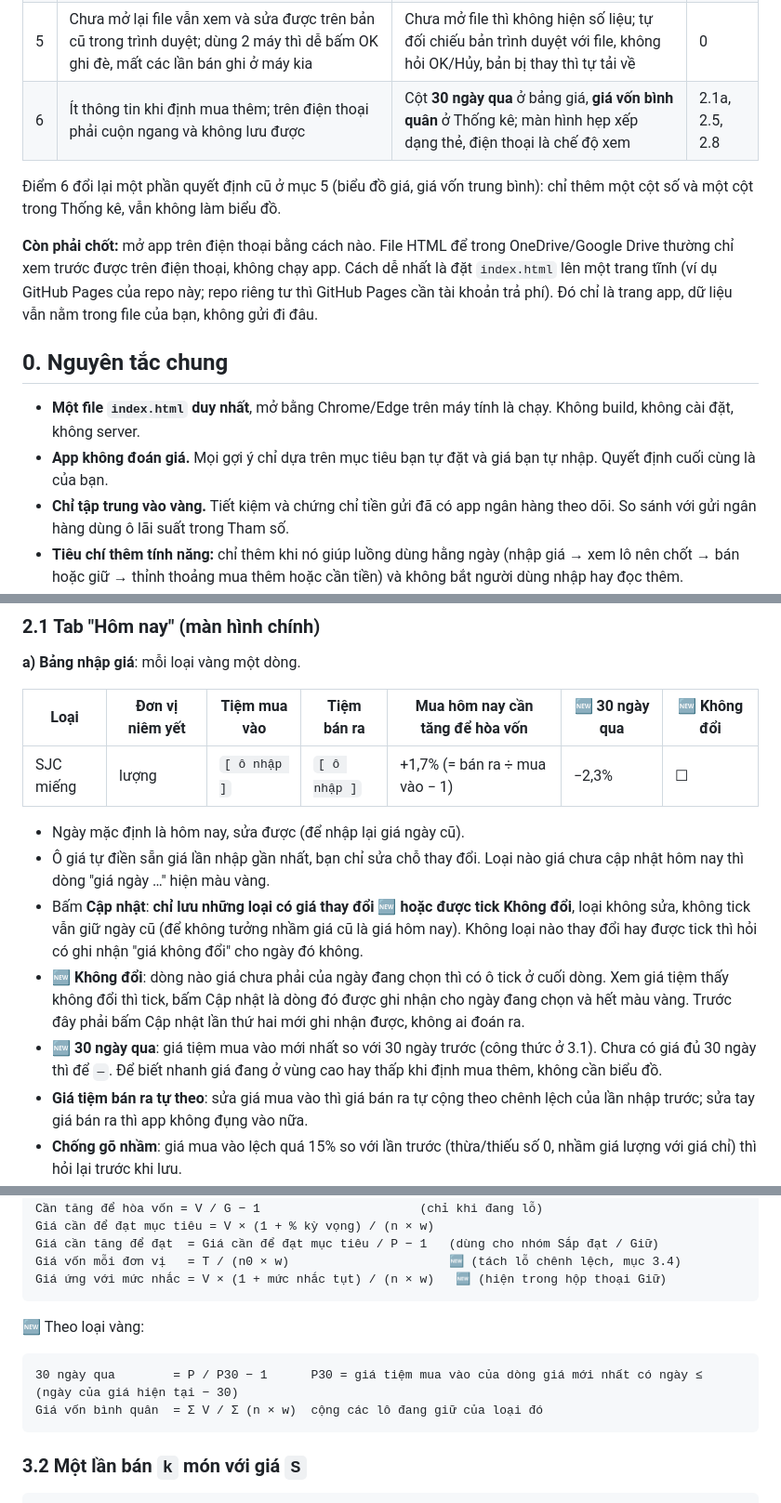
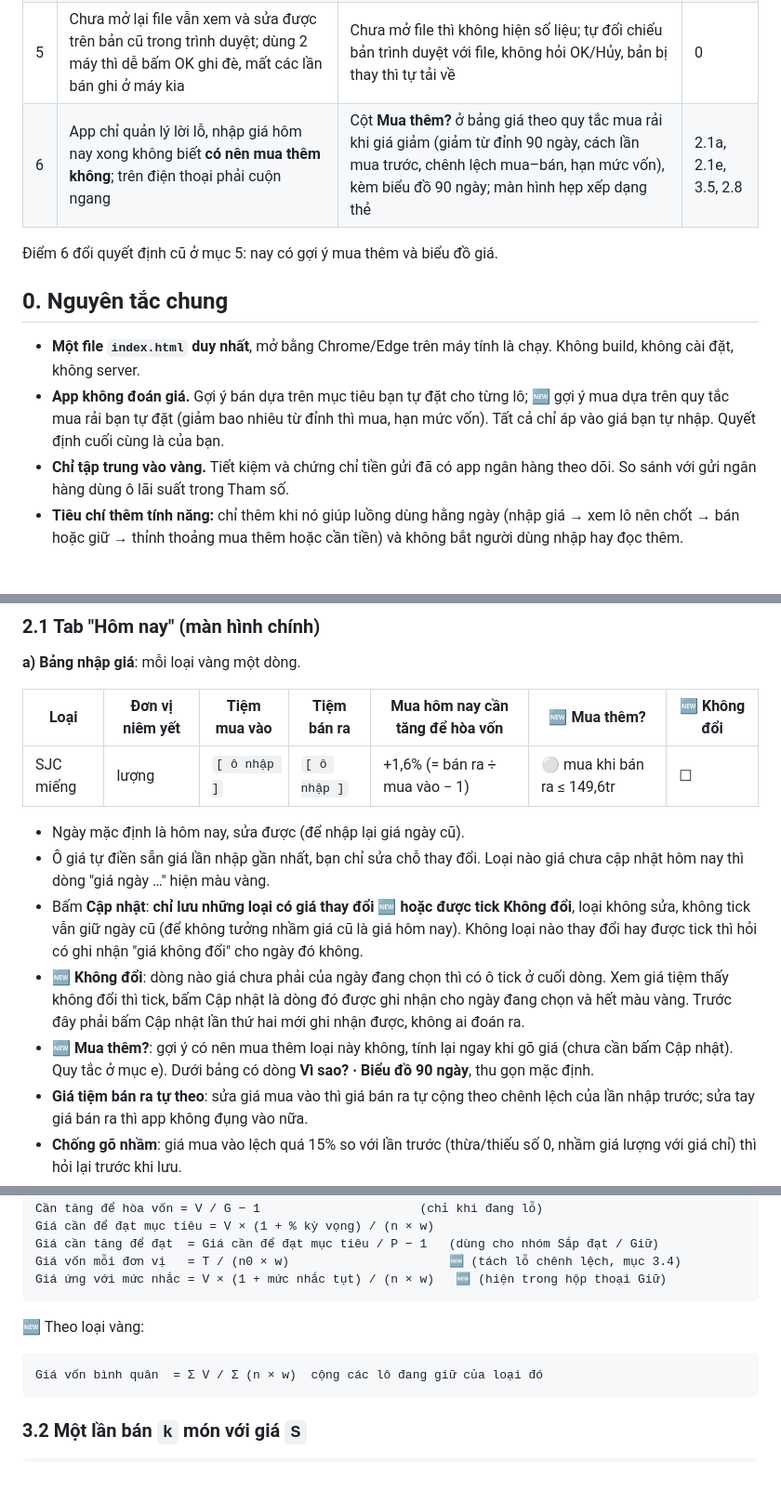
Before and after one commit to nph1891997-hub/Huy-project, a Markdown page: docs/dac-ta-vang.md, 3 parts joined by grey strips. Shown at 93% size. Rendered like a GitHub page; blank space fills up the shorter version.

````diff
--- a/docs/dac-ta-vang.md
+++ b/docs/dac-ta-vang.md
@@ -13,16 +13,14 @@ Dùng thử app với 4 lô (SJC miếng và nhẫn 9999), nhập giá 2 ngày,
 | 3 | Loại vàng giá không đổi vẫn bị báo "chưa cập nhật hôm nay", kéo theo cảnh báo giá cũ ở hộp Bán và tab Cần tiền | Ô tick **Không đổi** ở từng dòng giá | 2.1a |
 | 4 | Lô vừa mua nằm trong nhóm 🔴 Đang lỗ (do chênh lệch mua–bán), nhóm đỏ lúc nào cũng có lô nên dễ quen mắt, bỏ sót lô lỗ thật | Lỗ chỉ do chênh lệch thì vào nhóm Giữ; nhóm Đang lỗ chỉ còn lô mà giá đã giảm so với lúc mua | 2.1b, 3.4 |
 | 5 | Chưa mở lại file vẫn xem và sửa được trên bản cũ trong trình duyệt; dùng 2 máy thì dễ bấm OK ghi đè, mất các lần bán ghi ở máy kia | Chưa mở file thì không hiện số liệu; tự đối chiếu bản trình duyệt với file, không hỏi OK/Hủy, bản bị thay thì tự tải về | 0 |
-| 6 | Ít thông tin khi định mua thêm; trên điện thoại phải cuộn ngang và không lưu được | Cột **30 ngày qua** ở bảng giá, **giá vốn bình quân** ở Thống kê; màn hình hẹp xếp dạng thẻ, điện thoại là chế độ xem | 2.1a, 2.5, 2.8 |
+| 6 | App chỉ quản lý lời lỗ, nhập giá hôm nay xong không biết **có nên mua thêm không**; trên điện thoại phải cuộn ngang | Cột **Mua thêm?** ở bảng giá theo quy tắc mua rải khi giá giảm (giảm từ đỉnh 90 ngày, cách lần mua trước, chênh lệch mua–bán, hạn mức vốn), kèm biểu đồ 90 ngày; màn hình hẹp xếp dạng thẻ | 2.1a, 2.1e, 3.5, 2.8 |
 
-Điểm 6 đổi lại một phần quyết định cũ ở mục 5 (biểu đồ giá, giá vốn trung bình): chỉ thêm một cột số và một cột trong Thống kê, vẫn không làm biểu đồ.
-
-**Còn phải chốt:** mở app trên điện thoại bằng cách nào. File HTML để trong OneDrive/Google Drive thường chỉ xem trước được trên điện thoại, không chạy app. Cách dễ nhất là đặt `index.html` lên một trang tĩnh (ví dụ GitHub Pages của repo này; repo riêng tư thì GitHub Pages cần tài khoản trả phí). Đó chỉ là trang app, dữ liệu vẫn nằm trong file của bạn, không gửi đi đâu.
+Điểm 6 đổi quyết định cũ ở mục 5: nay có gợi ý mua thêm và biểu đồ giá.
 
 ## 0. Nguyên tắc chung
 
 - **Một file `index.html` duy nhất**, mở bằng Chrome/Edge trên máy tính là chạy. Không build, không cài đặt, không server.
-- **App không đoán giá.** Mọi gợi ý chỉ dựa trên mục tiêu bạn tự đặt và giá bạn tự nhập. Quyết định cuối cùng là của bạn.
+- **App không đoán giá.** Gợi ý bán dựa trên mục tiêu bạn tự đặt cho từng lô; 🆕 gợi ý mua dựa trên quy tắc mua rải bạn tự đặt (giảm bao nhiêu từ đỉnh thì mua, hạn mức vốn). Tất cả chỉ áp vào giá bạn tự nhập. Quyết định cuối cùng là của bạn.
 - **Chỉ tập trung vào vàng.** Tiết kiệm và chứng chỉ tiền gửi đã có app ngân hàng theo dõi. So sánh với gửi ngân hàng dùng ô lãi suất trong Tham số.
 - **Tiêu chí thêm tính năng:** chỉ thêm khi nó giúp luồng dùng hằng ngày (nhập giá → xem lô nên chốt → bán hoặc giữ → thỉnh thoảng mua thêm hoặc cần tiền) và không bắt người dùng nhập hay đọc thêm.
 
@@ -76,15 +74,15 @@ Thanh tab ở đầu trang: **Hôm nay · Lô vàng · Cần tiền · Lịch s
 
 **a) Bảng nhập giá**: mỗi loại vàng một dòng.
 
-| Loại | Đơn vị niêm yết | Tiệm mua vào | Tiệm bán ra | Mua hôm nay cần tăng để hòa vốn | 🆕 30 ngày qua | 🆕 Không đổi |
+| Loại | Đơn vị niêm yết | Tiệm mua vào | Tiệm bán ra | Mua hôm nay cần tăng để hòa vốn | 🆕 Mua thêm? | 🆕 Không đổi |
 |---|---|---|---|---|---|---|
-| SJC miếng | lượng | `[ ô nhập ]` | `[ ô nhập ]` | +1,7% (= bán ra ÷ mua vào − 1) | −2,3% | ☐ |
+| SJC miếng | lượng | `[ ô nhập ]` | `[ ô nhập ]` | +1,6% (= bán ra ÷ mua vào − 1) | ⚪ mua khi bán ra ≤ 149,6tr | ☐ |
 
 - Ngày mặc định là hôm nay, sửa được (để nhập lại giá ngày cũ).
 - Ô giá tự điền sẵn giá lần nhập gần nhất, bạn chỉ sửa chỗ thay đổi. Loại nào giá chưa cập nhật hôm nay thì dòng "giá ngày …" hiện màu vàng.
 - Bấm **Cập nhật**: **chỉ lưu những loại có giá thay đổi** 🆕 **hoặc được tick Không đổi**, loại không sửa, không tick vẫn giữ ngày cũ (để không tưởng nhầm giá cũ là giá hôm nay). Không loại nào thay đổi hay được tick thì hỏi có ghi nhận "giá không đổi" cho ngày đó không.
 - 🆕 **Không đổi**: dòng nào giá chưa phải của ngày đang chọn thì có ô tick ở cuối dòng. Xem giá tiệm thấy không đổi thì tick, bấm Cập nhật là dòng đó được ghi nhận cho ngày đang chọn và hết màu vàng. Trước đây phải bấm Cập nhật lần thứ hai mới ghi nhận được, không ai đoán ra.
-- 🆕 **30 ngày qua**: giá tiệm mua vào mới nhất so với 30 ngày trước (công thức ở 3.1). Chưa có giá đủ 30 ngày thì để `—`. Để biết nhanh giá đang ở vùng cao hay thấp khi định mua thêm, không cần biểu đồ.
+- 🆕 **Mua thêm?**: gợi ý có nên mua thêm loại này không, tính lại ngay khi gõ giá (chưa cần bấm Cập nhật). Quy tắc ở mục e). Dưới bảng có dòng **Vì sao? · Biểu đồ 90 ngày**, thu gọn mặc định.
 - **Giá tiệm bán ra tự theo**: sửa giá mua vào thì giá bán ra tự cộng theo chênh lệch của lần nhập trước; sửa tay giá bán ra thì app không đụng vào nữa.
 - **Chống gõ nhầm**: giá mua vào lệch quá 15% so với lần trước (thừa/thiếu số 0, nhầm giá lượng với giá chỉ) thì hỏi lại trước khi lưu.
 
@@ -270,7 +300,6 @@ Giá ứng với mức nhắc = V × (1 + mức nhắc tụt) / (n × w)   🆕
 🆕 Theo loại vàng:
 
 ```
-30 ngày qua        = P / P30 − 1      P30 = giá tiệm mua vào của dòng giá mới nhất có ngày ≤ (ngày của giá hiện tại − 30)
 Giá vốn bình quân  = Σ V / Σ (n × w)  cộng các lô đang giữ của loại đó
 ```
 
````
Also changed, not shown: other parts of docs/dac-ta-vang.md (+70 -10 lines).
